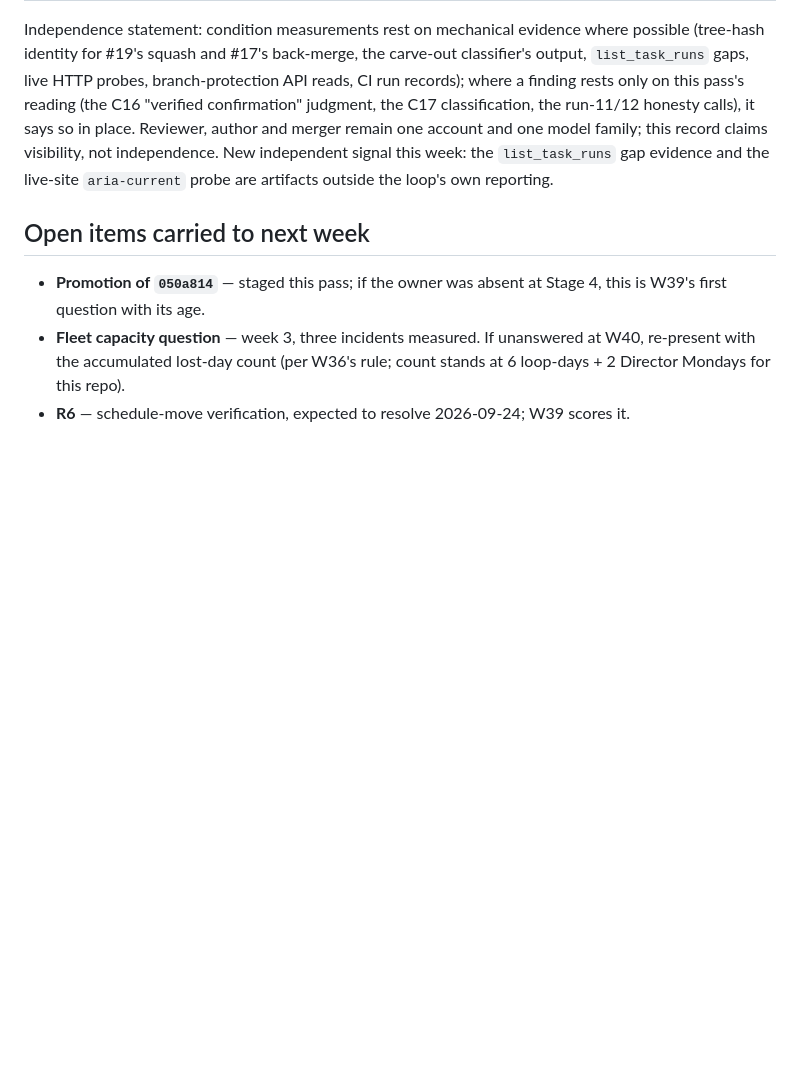
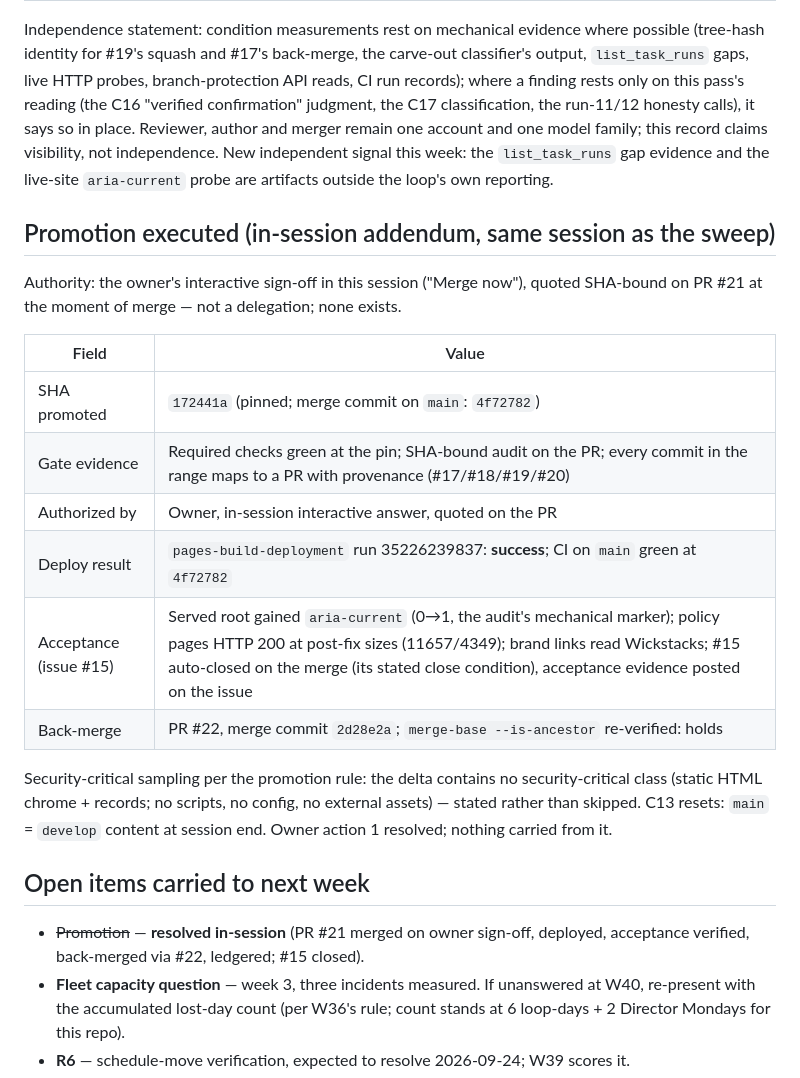
Before and after one commit to LifeLift/app-sites, a Markdown page: records/director/2026-W38.md, the part around the change. GitHub-like rendering; blank space fills up the shorter version.

Commit message:
records: W38 ledger addendum — promotion #21 executed on owner sign-off, same session
Co-Authored-By: Claude Fable 5 <noreply@anthropic.com>

```diff
--- a/records/director/2026-W38.md
+++ b/records/director/2026-W38.md
@@ -232,10 +232,29 @@ family; this record claims visibility, not independence. New independent signal
 week: the `list_task_runs` gap evidence and the live-site `aria-current` probe are
 artifacts outside the loop's own reporting.
 
+## Promotion executed (in-session addendum, same session as the sweep)
+
+Authority: the owner's interactive sign-off in this session ("Merge now"), quoted
+SHA-bound on PR #21 at the moment of merge — not a delegation; none exists.
+
+| Field | Value |
+|---|---|
+| SHA promoted | `172441a` (pinned; merge commit on `main`: `4f72782`) |
+| Gate evidence | Required checks green at the pin; SHA-bound audit on the PR; every commit in the range maps to a PR with provenance (#17/#18/#19/#20) |
+| Authorized by | Owner, in-session interactive answer, quoted on the PR |
+| Deploy result | `pages-build-deployment` run 35226239837: **success**; CI on `main` green at `4f72782` |
+| Acceptance (issue #15) | Served root gained `aria-current` (0→1, the audit's mechanical marker); policy pages HTTP 200 at post-fix sizes (11657/4349); brand links read Wickstacks; #15 auto-closed on the merge (its stated close condition), acceptance evidence posted on the issue |
+| Back-merge | PR #22, merge commit `2d28e2a`; `merge-base --is-ancestor` re-verified: holds |
+
+Security-critical sampling per the promotion rule: the delta contains no
+security-critical class (static HTML chrome + records; no scripts, no config, no
+external assets) — stated rather than skipped. C13 resets: `main` = `develop` content
+at session end. Owner action 1 resolved; nothing carried from it.
+
 ## Open items carried to next week
 
-- **Promotion of `050a814`** — staged this pass; if the owner was absent at Stage 4,
-  this is W39's first question with its age.
+- ~~Promotion~~ — **resolved in-session** (PR #21 merged on owner sign-off, deployed,
+  acceptance verified, back-merged via #22, ledgered; #15 closed).
 - **Fleet capacity question** — week 3, three incidents measured. If unanswered at W40,
   re-present with the accumulated lost-day count (per W36's rule; count stands at 6
   loop-days + 2 Director Mondays for this repo).
```
